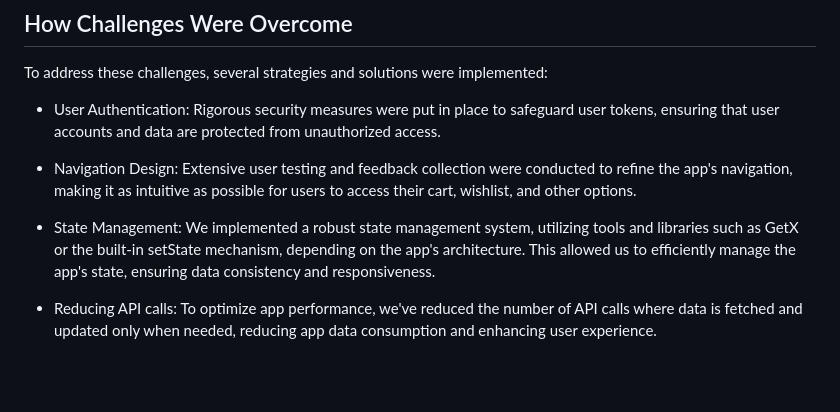
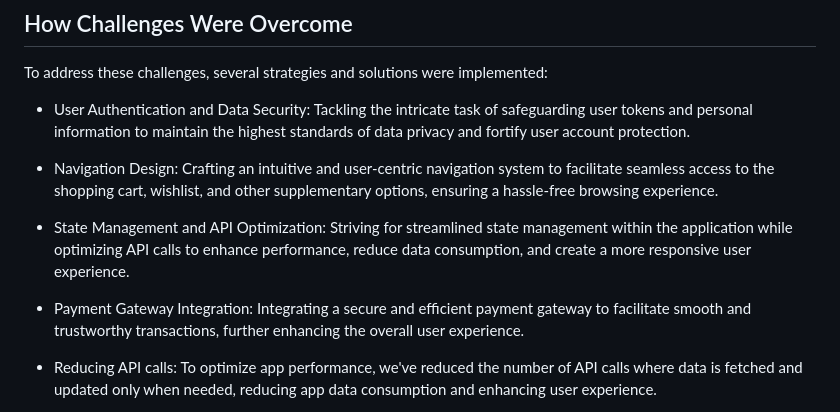
Before and after one commit to raihansikdar/crafty_bay, a Markdown page: README.md, the part around the change. Drawn GitHub-style; blank space fills up the shorter version.

```diff
--- a/README.md
+++ b/README.md
@@ -31,11 +31,15 @@ During the development of CraftyBay, several challenges were encountered, includ
 ## How Challenges Were Overcome
 To address these challenges, several strategies and solutions were implemented:
 
- - User Authentication: Rigorous security measures were put in place to safeguard user tokens, ensuring that user accounts and data are protected from unauthorized access.
+ - User Authentication and Data Security: Tackling the intricate task of safeguarding user tokens and personal information to maintain the highest standards of data privacy and fortify user account protection.
 
- - Navigation Design: Extensive user testing and feedback collection were conducted to refine the app's navigation, making it as intuitive as possible for users to access their cart, wishlist, and other options.
+ - Navigation Design: Crafting an intuitive and user-centric navigation system to facilitate seamless access to the shopping cart, wishlist, and other supplementary options, ensuring a hassle-free browsing
+   experience.
 
- - State Management: We implemented a robust state management system, utilizing tools and libraries such as GetX or the built-in setState mechanism, depending on the app's architecture. This allowed us to efficiently manage the app's state, ensuring data consistency and responsiveness.
+ - State Management and API Optimization: Striving for streamlined state management within the application while optimizing API calls to enhance performance, reduce data consumption, and create a more
+   responsive user experience.
+
+ - Payment Gateway Integration: Integrating a secure and efficient payment gateway to facilitate smooth and trustworthy transactions, further enhancing the overall user experience.
 
  - Reducing API calls: To optimize app performance, we've reduced the number of API calls where data is fetched and updated only when needed, reducing app data consumption and enhancing user experience.
 
```
